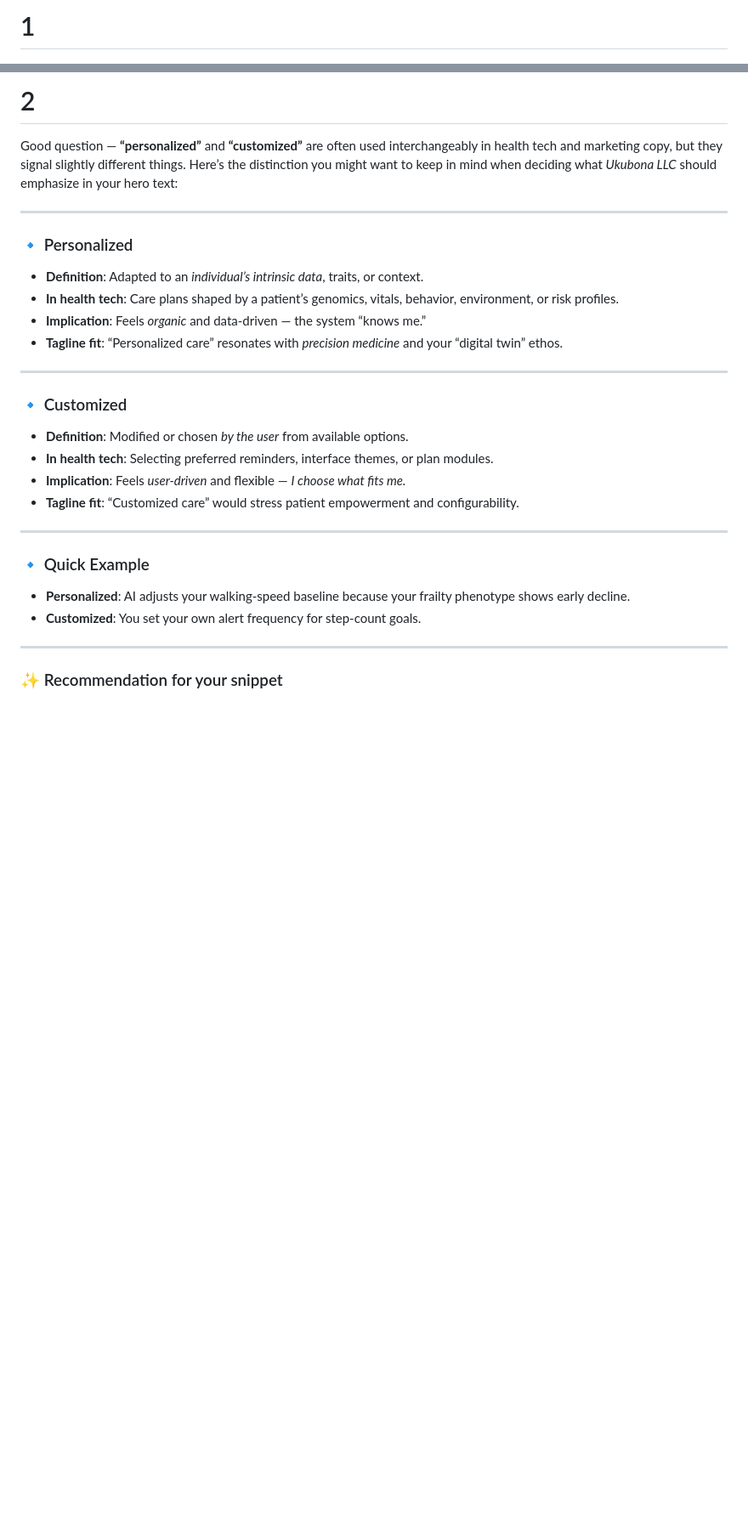
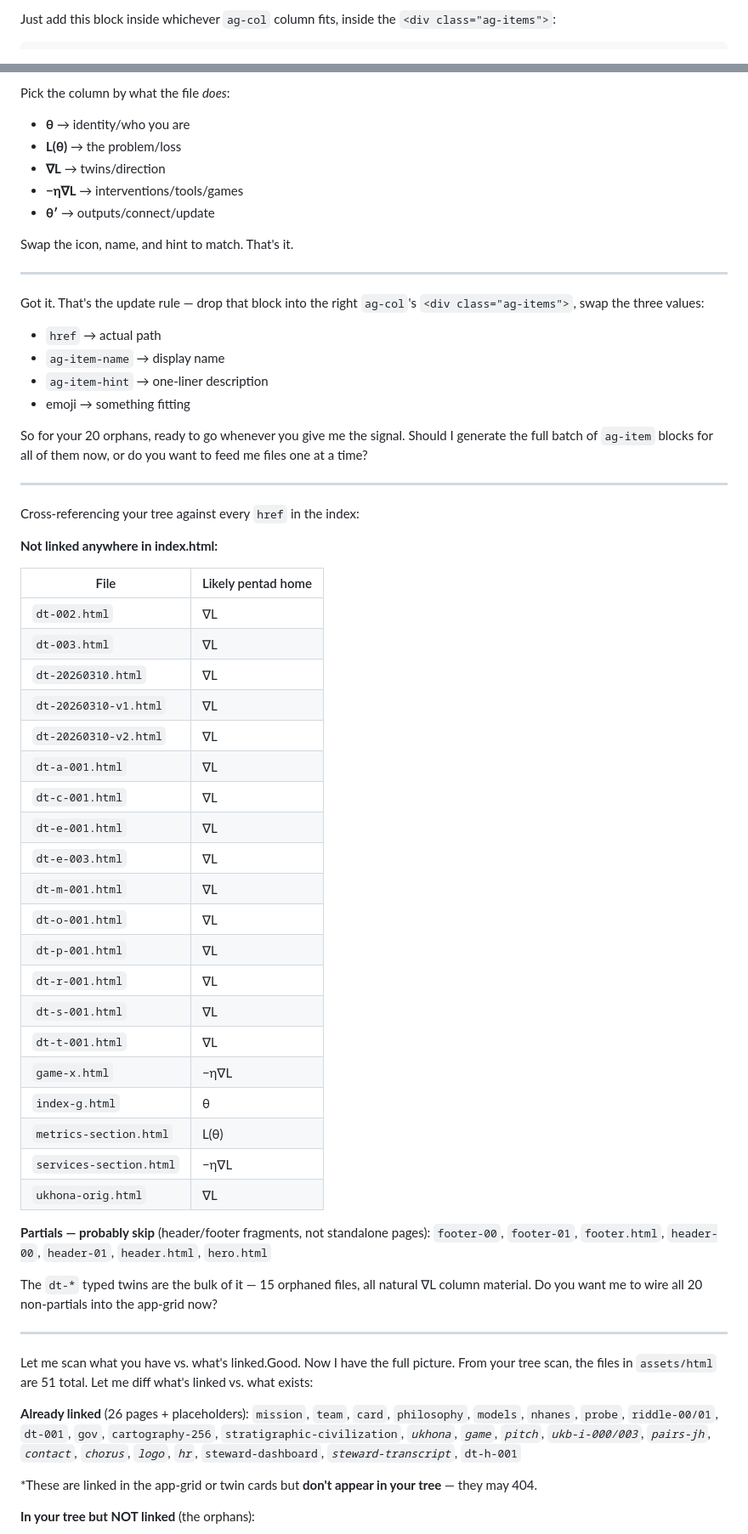
Before and after one commit to abikesa/repos-00, a Markdown page: assets/docs/README.md, 2 parts joined by grey strips. Shown at 85% size. GitHub-like rendering; blank space fills up the shorter version.

Commit message:
update rule

````diff
--- a/assets/docs/README.md
+++ b/assets/docs/README.md
@@ -1,4 +1,3 @@
-
-# 1
+Just add this block inside whichever `ag-col` column fits, inside the `<div class="ag-items">`:
 
 ```html
@@ -19,34 +11,66 @@ personalized vs customized? <div class="hero-content">
 ```
 
-# 2
-Good question — **“personalized”** and **“customized”** are often used interchangeably in health tech and marketing copy, but they signal slightly different things. Here’s the distinction you might want to keep in mind when deciding what *Ukubona LLC* should emphasize in your hero text:
+Pick the column by what the file *does*:
+- **θ** → identity/who you are
+- **L(θ)** → the problem/loss
+- **∇L** → twins/direction
+- **−η∇L** → interventions/tools/games
+- **θ′** → outputs/connect/update
+
+Swap the icon, name, and hint to match. That's it.
 
 ---
 
-### 🔹 Personalized
+Got it. That's the update rule — drop that block into the right `ag-col`'s `<div class="ag-items">`, swap the three values:
 
-* **Definition**: Adapted to an *individual’s intrinsic data*, traits, or context.
-* **In health tech**: Care plans shaped by a patient’s genomics, vitals, behavior, environment, or risk profiles.
-* **Implication**: Feels *organic* and data-driven — the system “knows me.”
-* **Tagline fit**: “Personalized care” resonates with *precision medicine* and your “digital twin” ethos.
+- `href` → actual path
+- `ag-item-name` → display name
+- `ag-item-hint` → one-liner description
+- emoji → something fitting
+
+So for your 20 orphans, ready to go whenever you give me the signal. Should I generate the full batch of `ag-item` blocks for all of them now, or do you want to feed me files one at a time?
 
 ---
 
-### 🔹 Customized
+Cross-referencing your tree against every `href` in the index:
 
-* **Definition**: Modified or chosen *by the user* from available options.
-* **In health tech**: Selecting preferred reminders, interface themes, or plan modules.
-* **Implication**: Feels *user-driven* and flexible — *I choose what fits me.*
-* **Tagline fit**: “Customized care” would stress patient empowerment and configurability.
+**Not linked anywhere in index.html:**
+
+| File | Likely pentad home |
+|---|---|
+| `dt-002.html` | ∇L |
+| `dt-003.html` | ∇L |
+| `dt-20260310.html` | ∇L |
+| `dt-20260310-v1.html` | ∇L |
+| `dt-20260310-v2.html` | ∇L |
+| `dt-a-001.html` | ∇L |
+| `dt-c-001.html` | ∇L |
+| `dt-e-001.html` | ∇L |
+| `dt-e-003.html` | ∇L |
+| `dt-m-001.html` | ∇L |
+| `dt-o-001.html` | ∇L |
+| `dt-p-001.html` | ∇L |
+| `dt-r-001.html` | ∇L |
+| `dt-s-001.html` | ∇L |
+| `dt-t-001.html` | ∇L |
+| `game-x.html` | −η∇L |
+| `index-g.html` | θ |
+| `metrics-section.html` | L(θ) |
+| `services-section.html` | −η∇L |
+| `ukhona-orig.html` | ∇L |
+
+**Partials — probably skip** (header/footer fragments, not standalone pages): `footer-00`, `footer-01`, `footer.html`, `header-00`, `header-01`, `header.html`, `hero.html`
+
+The `dt-*` typed twins are the bulk of it — 15 orphaned files, all natural ∇L column material. Do you want me to wire all 20 non-partials into the app-grid now?
 
 ---
 
-### 🔹 Quick Example
+Let me scan what you have vs. what's linked.Good. Now I have the full picture. From your tree scan, the files in `assets/html` are 51 total. Let me diff what's linked vs. what exists:
 
-* **Personalized**: AI adjusts your walking-speed baseline because your frailty phenotype shows early decline.
-* **Customized**: You set your own alert frequency for step-count goals.
+**Already linked** (26 pages + placeholders):
+`mission`, `team`, `card`, `philosophy`, `models`, `nhanes`, `probe`, `riddle-00/01`, `dt-001`, `gov`, `cartography-256`, `stratigraphic-civilization`*, `ukhona`, `game`, `pitch`, `ukb-i-000/003`, `pairs-jh`, `contact`, `chorus`, `logo`, `hr`*, `steward-dashboard`*, `steward-transcript`*, `dt-h-001`
 
----
+*These are linked in the app-grid or twin cards but **don't appear in your tree** — they may 404.
 
-### ✨ Recommendation for your snippet
+**In your tree but NOT linked** (the orphans):
 
````
Also changed, not shown: other parts of assets/docs/README.md (+23 -128 lines).
